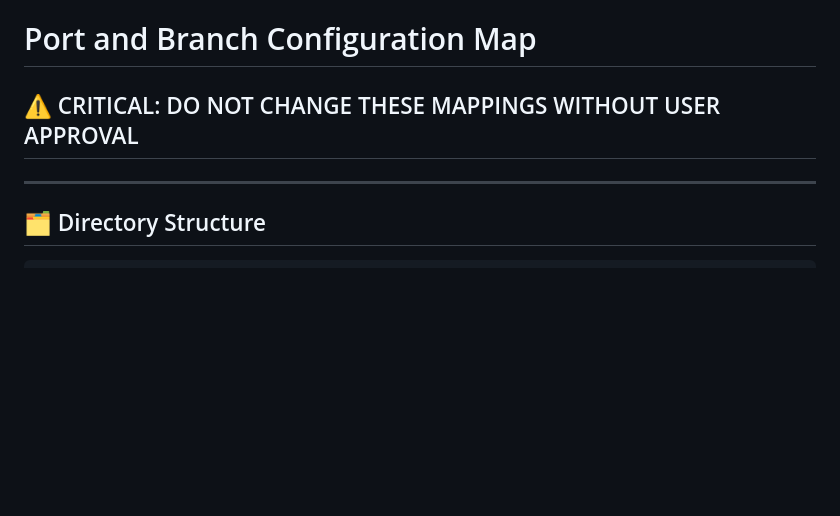
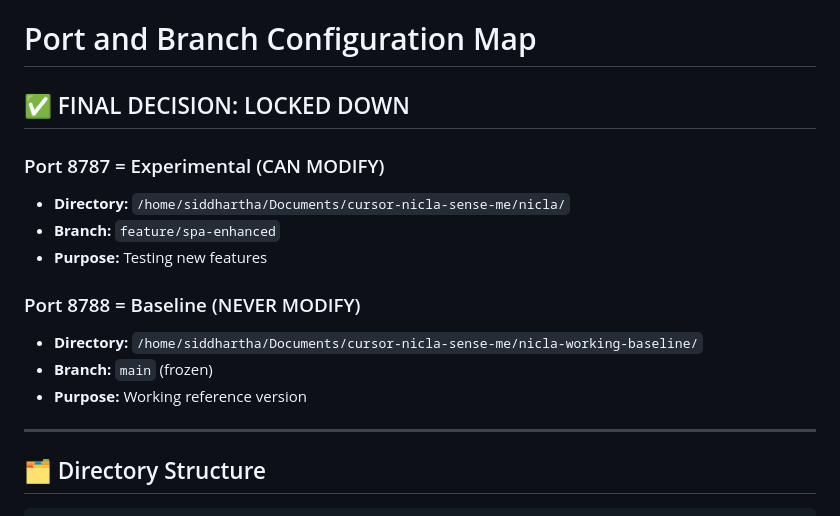
Before and after one commit to mmcintosh/arduino-nicla-sensor-suite, a Markdown page: docs/PORT_AND_BRANCH_MAP.md, the part around the change. Drawn GitHub-style; blank space fills up the shorter version.

Commit message:
📋 Update port map with final assignments
Port 8787 = Experimental (/nicla/)
Port 8788 = Baseline (/nicla-working-baseline/)

```diff
--- a/docs/PORT_AND_BRANCH_MAP.md
+++ b/docs/PORT_AND_BRANCH_MAP.md
@@ -1,6 +1,16 @@
 # Port and Branch Configuration Map
 
-## ⚠️ CRITICAL: DO NOT CHANGE THESE MAPPINGS WITHOUT USER APPROVAL
+## ✅ FINAL DECISION: LOCKED DOWN
+
+### Port 8787 = Experimental (CAN MODIFY)
+- **Directory:** `/home/siddhartha/Documents/cursor-nicla-sense-me/nicla/`
+- **Branch:** `feature/spa-enhanced`
+- **Purpose:** Testing new features
+
+### Port 8788 = Baseline (NEVER MODIFY)
+- **Directory:** `/home/siddhartha/Documents/cursor-nicla-sense-me/nicla-working-baseline/`
+- **Branch:** `main` (frozen)
+- **Purpose:** Working reference version
 
 ---
 
```
